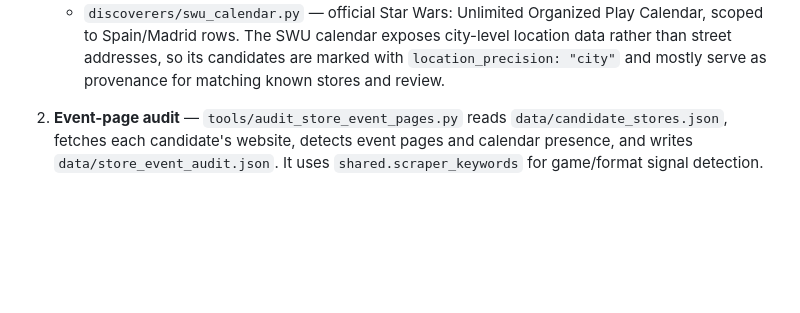
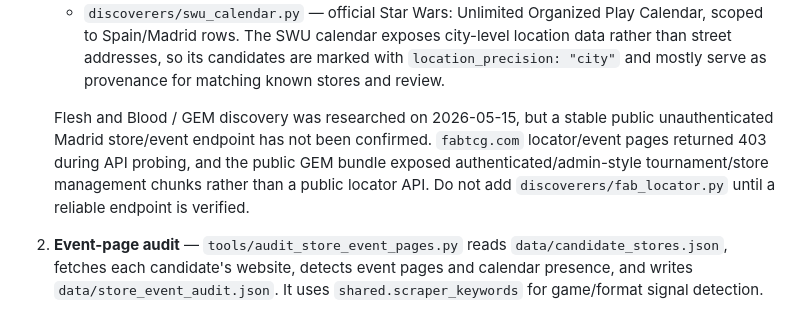
Before and after one commit to Tragiciy/madrid-tcg, a Markdown page: docs/PROJECT_CONTEXT.md, the part around the change. Drawn GitHub-style; blank space fills up the shorter version.

Commit message:
Document FAB discovery research status

```diff
--- a/docs/PROJECT_CONTEXT.md
+++ b/docs/PROJECT_CONTEXT.md
@@ -203,6 +203,13 @@ The pipeline for finding and onboarding new stores follows these steps:
      city-level location data rather than street addresses, so its candidates
      are marked with `location_precision: "city"` and mostly serve as
      provenance for matching known stores and review.
+
+   Flesh and Blood / GEM discovery was researched on 2026-05-15, but a stable
+   public unauthenticated Madrid store/event endpoint has not been confirmed.
+   `fabtcg.com` locator/event pages returned 403 during API probing, and the
+   public GEM bundle exposed authenticated/admin-style tournament/store
+   management chunks rather than a public locator API. Do not add
+   `discoverers/fab_locator.py` until a reliable endpoint is verified.
 
 2. **Event-page audit** — `tools/audit_store_event_pages.py` reads
    `data/candidate_stores.json`, fetches each candidate's website, detects event
```
Also changed, not shown: docs/plan.md (+6 -1 lines).
